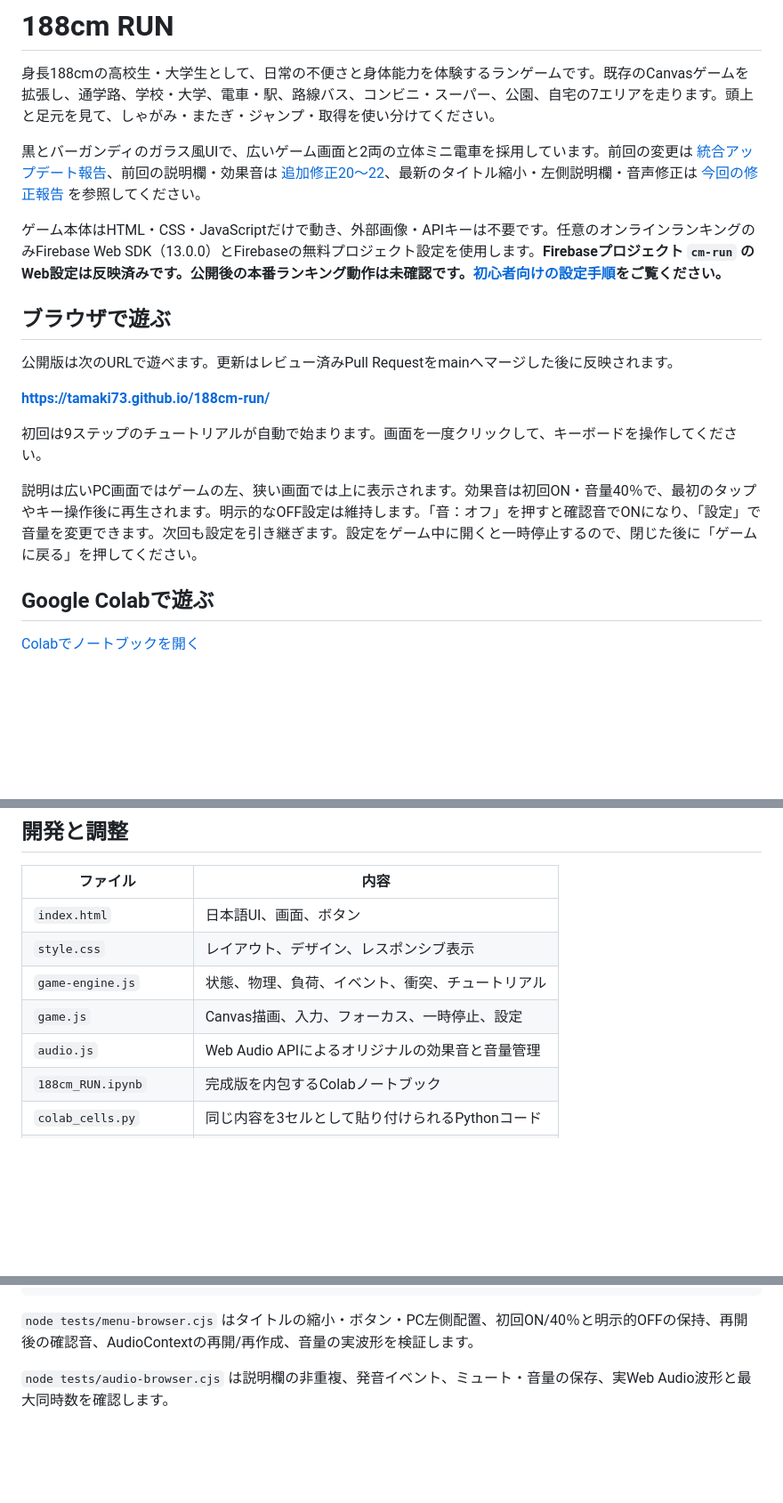
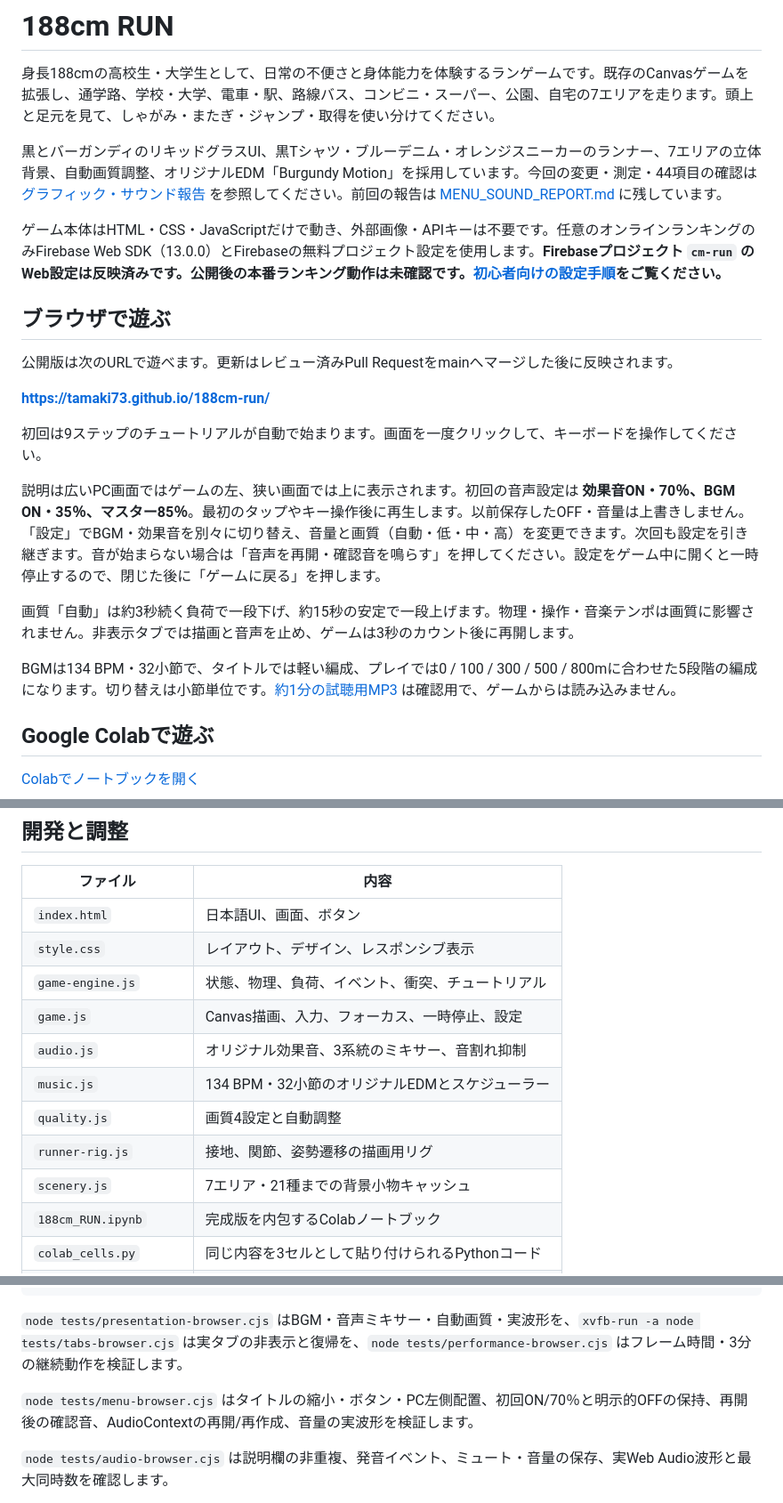
Before and after one commit to tamaki73/188cm-run, a Markdown page: README.md, 3 parts joined by grey strips. Shown: that part at 89% size. Rendered like a GitHub page; blank space fills up the shorter version.

Commit message:
Document graphics, original score, native tab checks and measured performance in Japanese

````diff
--- a/README.md
+++ b/README.md
@@ -2,7 +2,7 @@
 
 身長188cmの高校生・大学生として、日常の不便さと身体能力を体験するランゲームです。既存のCanvasゲームを拡張し、通学路、学校・大学、電車・駅、路線バス、コンビニ・スーパー、公園、自宅の7エリアを走ります。頭上と足元を見て、しゃがみ・またぎ・ジャンプ・取得を使い分けてください。
 
-黒とバーガンディのガラス風UIで、広いゲーム画面と2両の立体ミニ電車を採用しています。前回の変更は [統合アップデート報告](UPDATE_REPORT.md)、前回の説明欄・効果音は [追加修正20〜22](AUDIO_UPDATE_REPORT.md)、最新のタイトル縮小・左側説明欄・音声修正は [今回の修正報告](MENU_SOUND_REPORT.md) を参照してください。
+黒とバーガンディのリキッドグラスUI、黒Tシャツ・ブルーデニム・オレンジスニーカーのランナー、7エリアの立体背景、自動画質調整、オリジナルEDM「Burgundy Motion」を採用しています。今回の変更・測定・44項目の確認は [グラフィック・サウンド報告](GRAPHICS_SOUND_REPORT.md) を参照してください。前回の報告は [MENU_SOUND_REPORT.md](MENU_SOUND_REPORT.md) に残しています。
 
 ゲーム本体はHTML・CSS・JavaScriptだけで動き、外部画像・APIキーは不要です。任意のオンラインランキングのみFirebase Web SDK（13.0.0）とFirebaseの無料プロジェクト設定を使用します。**Firebaseプロジェクト `cm-run` のWeb設定は反映済みです。公開後の本番ランキング動作は未確認です。[初心者向けの設定手順](ONLINE_SETUP.md)をご覧ください。**
 
@@ -14,7 +14,11 @@
 
 初回は9ステップのチュートリアルが自動で始まります。画面を一度クリックして、キーボードを操作してください。
 
-説明は広いPC画面ではゲームの左、狭い画面では上に表示されます。効果音は初回ON・音量40％で、最初のタップやキー操作後に再生されます。明示的なOFF設定は維持します。「音：オフ」を押すと確認音でONになり、「設定」で音量を変更できます。次回も設定を引き継ぎます。設定をゲーム中に開くと一時停止するので、閉じた後に「ゲームに戻る」を押してください。
+説明は広いPC画面ではゲームの左、狭い画面では上に表示されます。初回の音声設定は **効果音ON・70％、BGM ON・35％、マスター85％**。最初のタップやキー操作後に再生します。以前保存したOFF・音量は上書きしません。「設定」でBGM・効果音を別々に切り替え、音量と画質（自動・低・中・高）を変更できます。次回も設定を引き継ぎます。音が始まらない場合は「音声を再開・確認音を鳴らす」を押してください。設定をゲーム中に開くと一時停止するので、閉じた後に「ゲームに戻る」を押します。
+
+画質「自動」は約3秒続く負荷で一段下げ、約15秒の安定で一段上げます。物理・操作・音楽テンポは画質に影響されません。非表示タブでは描画と音声を止め、ゲームは3秒のカウント後に再開します。
+
+BGMは134 BPM・32小節で、タイトルでは軽い編成、プレイでは0 / 100 / 300 / 500 / 800mに合わせた5段階の編成になります。切り替えは小節単位です。[約1分の試聴用MP3](docs/audio/burgundy-motion-preview.mp3) は確認用で、ゲームからは読み込みません。
 
 ## Google Colabで遊ぶ
 
@@ -131,7 +135,11 @@ PCでは余白を減らし、画面の高さも考慮して最大1440pxまで広
 | `style.css` | レイアウト、デザイン、レスポンシブ表示 |
 | `game-engine.js` | 状態、物理、負荷、イベント、衝突、チュートリアル |
 | `game.js` | Canvas描画、入力、フォーカス、一時停止、設定 |
-| `audio.js` | Web Audio APIによるオリジナルの効果音と音量管理 |
+| `audio.js` | オリジナル効果音、3系統のミキサー、音割れ抑制 |
+| `music.js` | 134 BPM・32小節のオリジナルEDMとスケジューラー |
+| `quality.js` | 画質4設定と自動調整 |
+| `runner-rig.js` | 接地、関節、姿勢遷移の描画用リグ |
+| `scenery.js` | 7エリア・21種までの背景小物キャッシュ |
 | `188cm_RUN.ipynb` | 完成版を内包するColabノートブック |
 | `colab_cells.py` | 同じ内容を3セルとして貼り付けられるPythonコード |
 | `tools/build_colab.py` | ゲームのソースからColab用成果物を再生成 |
@@ -159,7 +167,9 @@ python3 tools/build_colab.py
 python3 tests/colab_test.py
 ```
 
-`node tests/menu-browser.cjs` はタイトルの縮小・ボタン・PC左側配置、初回ON/40％と明示的OFFの保持、再開後の確認音、AudioContextの再開/再作成、音量の実波形を検証します。
+`node tests/presentation-browser.cjs` はBGM・音声ミキサー・自動画質・実波形を、`xvfb-run -a node tests/tabs-browser.cjs` は実タブの非表示と復帰を、`node tests/performance-browser.cjs` はフレーム時間・3分の継続動作を検証します。
+
+`node tests/menu-browser.cjs` はタイトルの縮小・ボタン・PC左側配置、初回ON/70％と明示的OFFの保持、再開後の確認音、AudioContextの再開/再作成、音量の実波形を検証します。
 
 `node tests/audio-browser.cjs` は説明欄の非重複、発音イベント、ミュート・音量の保存、実Web Audio波形と最大同時数を確認します。
 
````
Also changed, not shown: other parts of README.md (+2 -2 lines), GRAPHICS_SOUND_REPORT.md (added, +162 -0 lines), MENU_SOUND_REPORT.md (+2 -0 lines), TESTING.md (+5 -1 lines), docs/audio/README.md (added, +9 -0 lines), docs/previews/liquid-poses.png (added), docs/previews/liquid-title-desktop.png (added), docs/previews/liquid-title-mobile.png (added), docs/previews/liquid-tutorial-desktop.png (added), docs/previews/liquid-tutorial-mobile.png (added), 4 other files.
